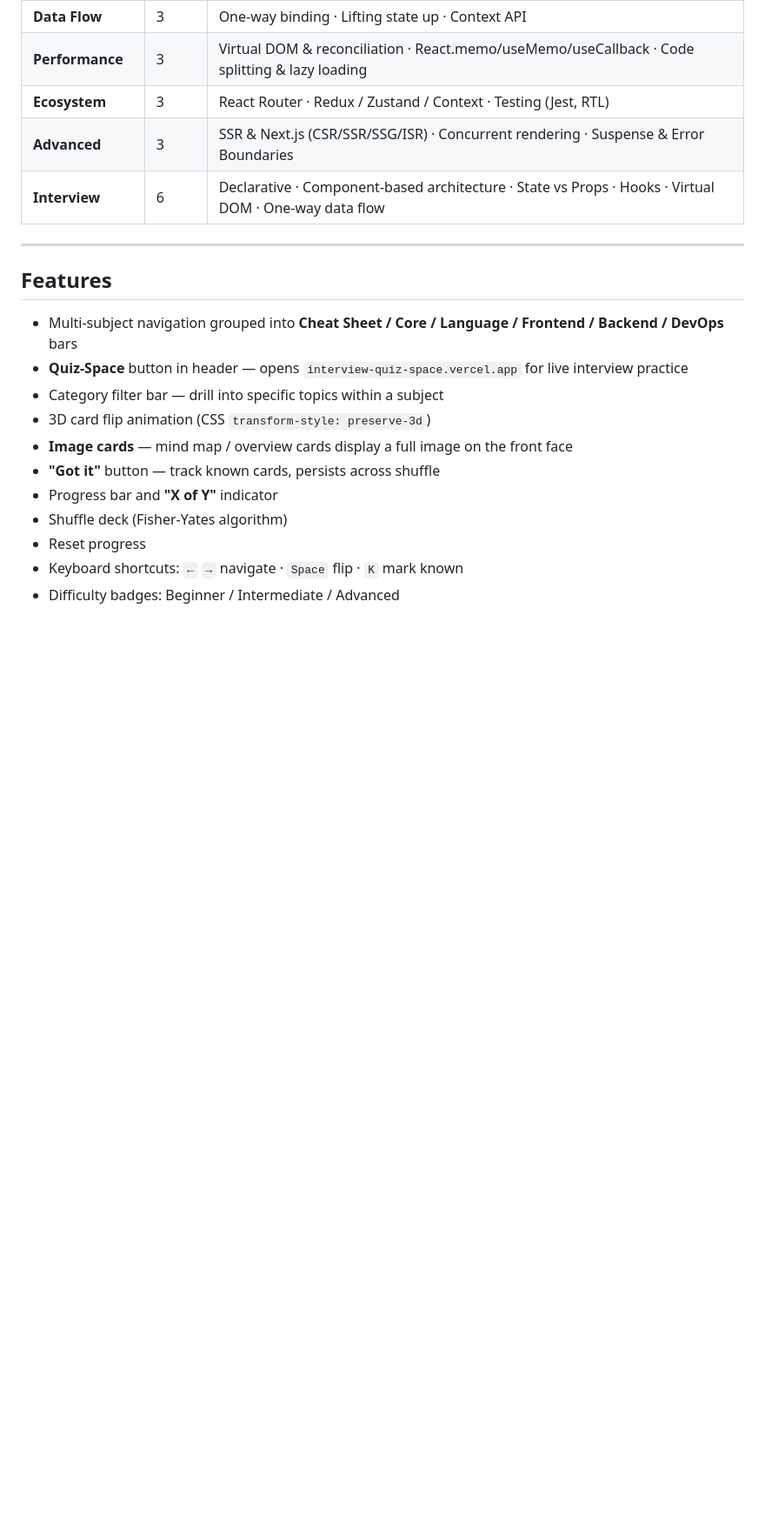
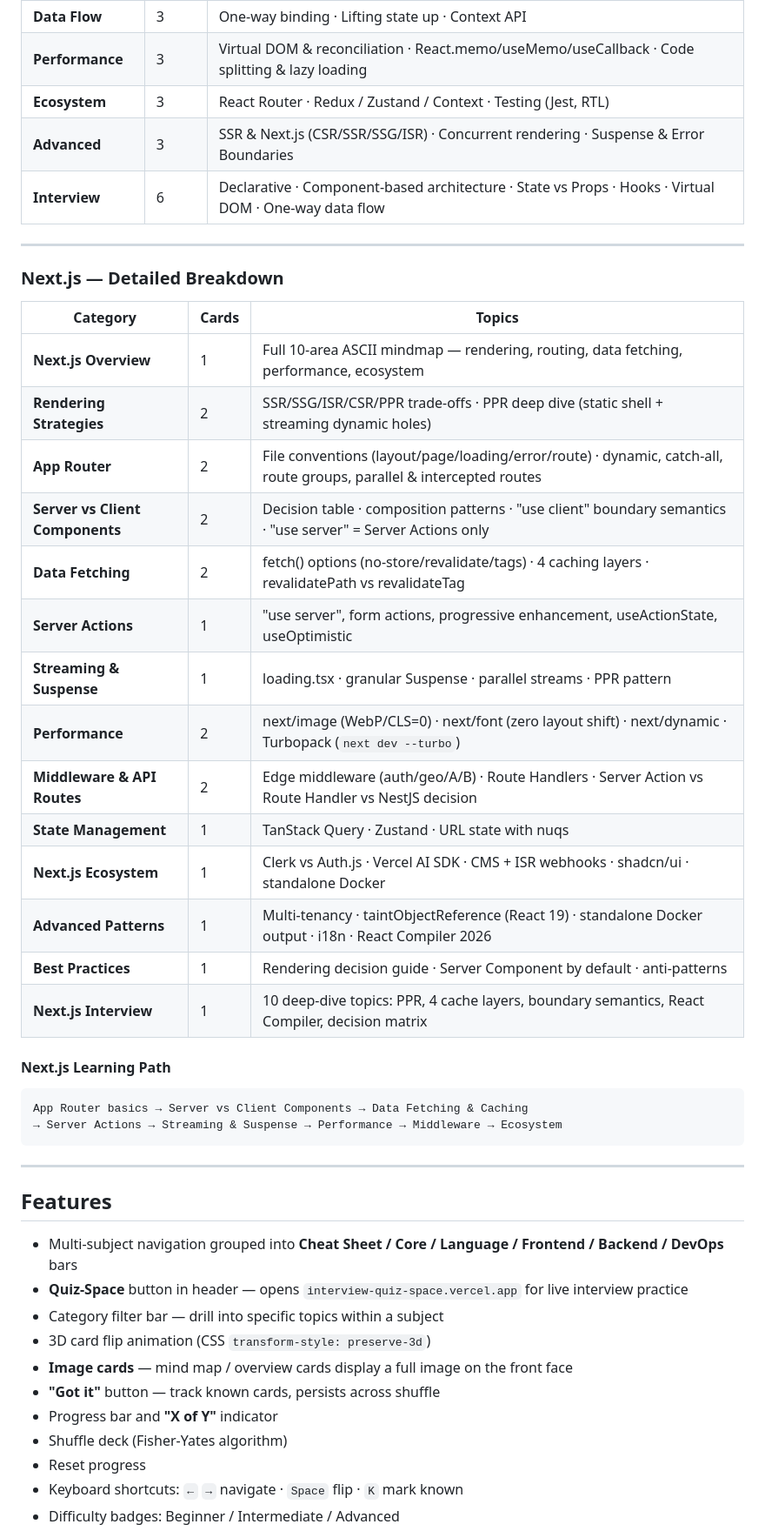
Before and after one commit to tanhoang0803/Fash-Cards-for-my-Life, a Markdown page: README.md, the part around one of its changes. Shown at 87% size. GitHub-like rendering; blank space fills up the shorter version.

Commit message:
docs: update README and CLAUDE.md for Next.js (Core group, 20 cards, detailed breakdown)

````diff
--- a/README.md
+++ b/README.md
@@ -189,6 +190,33 @@ Backend Developer:    Fundamentals → ES6 → Async → Node.js → API → Dat
 
 ---
 
+### Next.js — Detailed Breakdown
+
+| Category | Cards | Topics |
+|---|---|---|
+| **Next.js Overview** | 1 | Full 10-area ASCII mindmap — rendering, routing, data fetching, performance, ecosystem |
+| **Rendering Strategies** | 2 | SSR/SSG/ISR/CSR/PPR trade-offs · PPR deep dive (static shell + streaming dynamic holes) |
+| **App Router** | 2 | File conventions (layout/page/loading/error/route) · dynamic, catch-all, route groups, parallel & intercepted routes |
+| **Server vs Client Components** | 2 | Decision table · composition patterns · "use client" boundary semantics · "use server" = Server Actions only |
+| **Data Fetching** | 2 | fetch() options (no-store/revalidate/tags) · 4 caching layers · revalidatePath vs revalidateTag |
+| **Server Actions** | 1 | "use server", form actions, progressive enhancement, useActionState, useOptimistic |
+| **Streaming & Suspense** | 1 | loading.tsx · granular Suspense · parallel streams · PPR pattern |
+| **Performance** | 2 | next/image (WebP/CLS=0) · next/font (zero layout shift) · next/dynamic · Turbopack (`next dev --turbo`) |
+| **Middleware & API Routes** | 2 | Edge middleware (auth/geo/A/B) · Route Handlers · Server Action vs Route Handler vs NestJS decision |
+| **State Management** | 1 | TanStack Query · Zustand · URL state with nuqs |
+| **Next.js Ecosystem** | 1 | Clerk vs Auth.js · Vercel AI SDK · CMS + ISR webhooks · shadcn/ui · standalone Docker |
+| **Advanced Patterns** | 1 | Multi-tenancy · taintObjectReference (React 19) · standalone Docker output · i18n · React Compiler 2026 |
+| **Best Practices** | 1 | Rendering decision guide · Server Component by default · anti-patterns |
+| **Next.js Interview** | 1 | 10 deep-dive topics: PPR, 4 cache layers, boundary semantics, React Compiler, decision matrix |
+
+#### Next.js Learning Path
+```
+App Router basics → Server vs Client Components → Data Fetching & Caching
+→ Server Actions → Streaming & Suspense → Performance → Middleware → Ecosystem
+```
+
+---
+
 ## Features
 
 - Multi-subject navigation grouped into **Cheat Sheet / Core / Language / Frontend / Backend / DevOps** bars
````
Also changed, not shown: other parts of README.md (+4 -3 lines), CLAUDE.md (+20 -1 lines).
